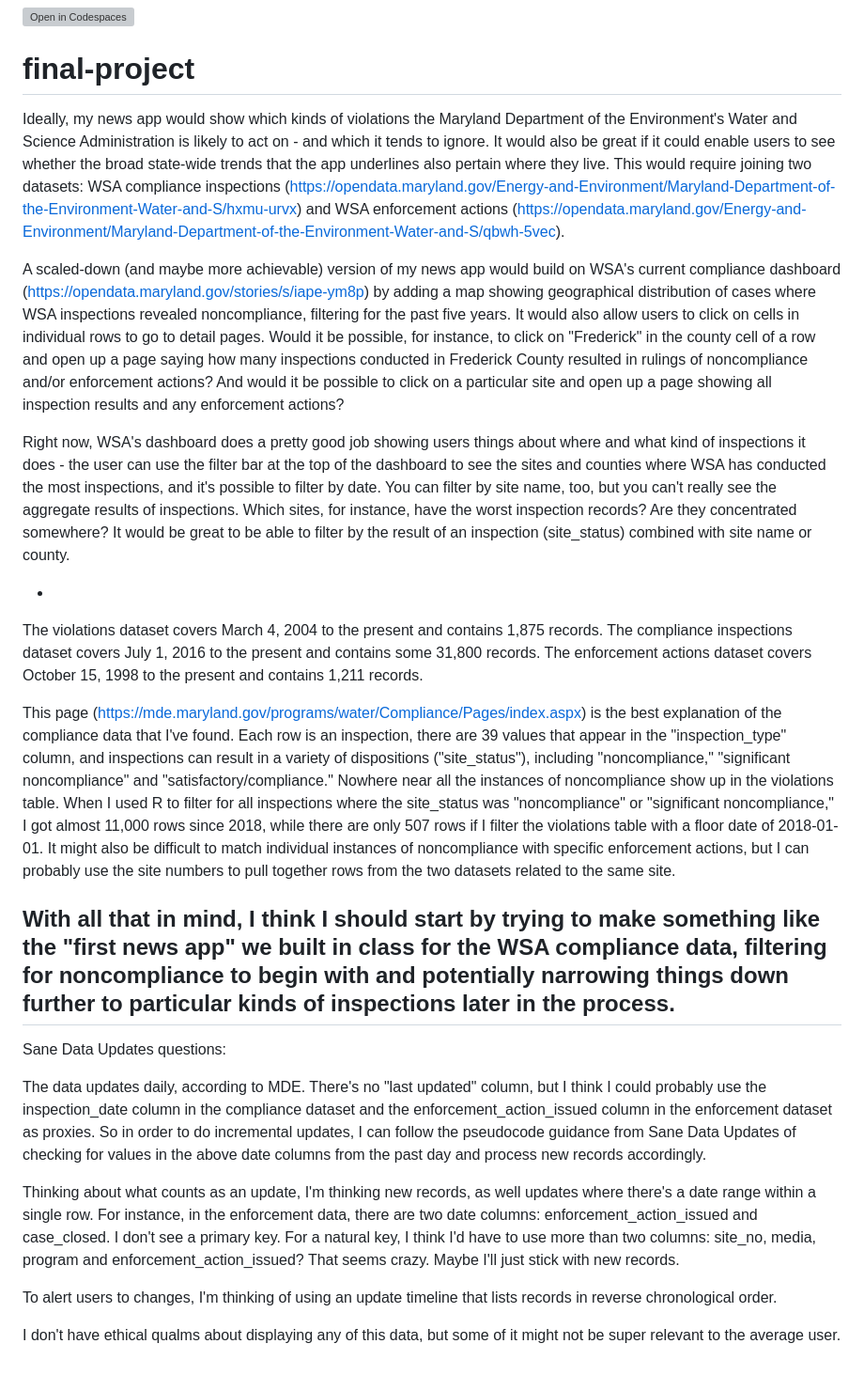
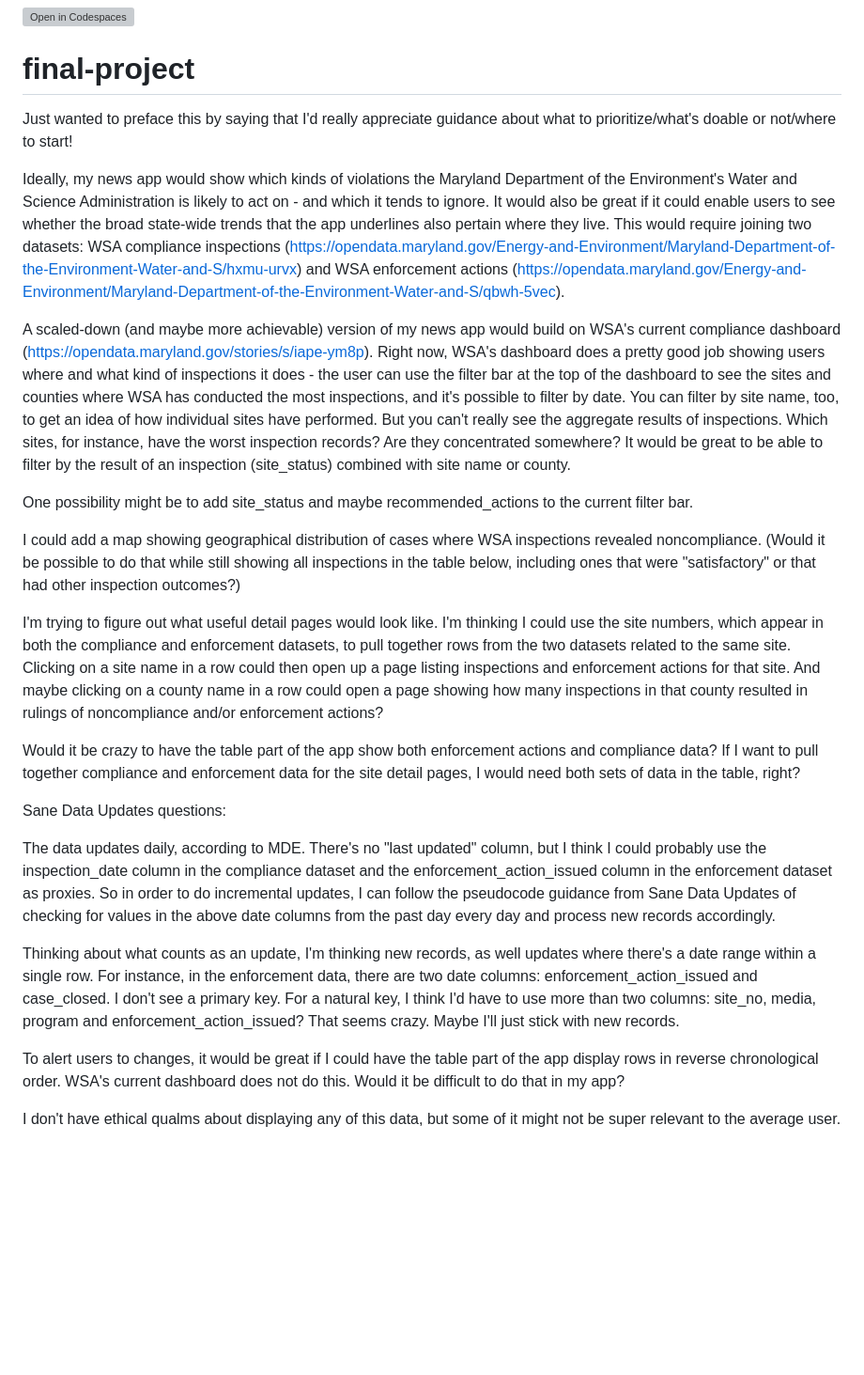
Before and after one commit to stephquinn/final-project-stephquinn, a Markdown page: README.md, the part around the change. Shown: that part at 94% size. Drawn GitHub-style; blank space fills up the shorter version; grey boxes are pictures that could not be loaded.

Commit message:
readme for first final project update

```diff
--- a/README.md
+++ b/README.md
@@ -1,25 +1,26 @@
 [![Open in Codespaces](https://classroom.github.com/assets/launch-codespace-7f7980b617ed060a017424585567c406b6ee15c891e84e1186181d67ecf80aa0.svg)](https://classroom.github.com/open-in-codespaces?assignment_repo_id=10834836)
 # final-project
 
+Just wanted to preface this by saying that I'd really appreciate guidance about what to prioritize/what's doable or not/where to start!
+
 Ideally, my news app would show which kinds of violations the Maryland Department of the Environment's Water and Science Administration is likely to act on - and which it tends to ignore. It would also be great if it could enable users to see whether the broad state-wide trends that the app underlines also pertain where they live. This would require joining two datasets: WSA compliance inspections (https://opendata.maryland.gov/Energy-and-Environment/Maryland-Department-of-the-Environment-Water-and-S/hxmu-urvx) and WSA enforcement actions (https://opendata.maryland.gov/Energy-and-Environment/Maryland-Department-of-the-Environment-Water-and-S/qbwh-5vec).
 
-A scaled-down (and maybe more achievable) version of my news app would build on WSA's current compliance dashboard (https://opendata.maryland.gov/stories/s/iape-ym8p) by adding a map showing geographical distribution of cases where WSA inspections revealed noncompliance, filtering for the past five years. It would also allow users to click on cells in individual rows to go to detail pages. Would it be possible, for instance, to click on "Frederick" in the county cell of a row and open up a page saying how many inspections conducted in Frederick County resulted in rulings of noncompliance and/or enforcement actions? And would it be possible to click on a particular site and open up a page showing all inspection results and any enforcement actions?
+A scaled-down (and maybe more achievable) version of my news app would build on WSA's current compliance dashboard (https://opendata.maryland.gov/stories/s/iape-ym8p). Right now, WSA's dashboard does a pretty good job showing users where and what kind of inspections it does - the user can use the filter bar at the top of the dashboard to see the sites and counties where WSA has conducted the most inspections, and it's possible to filter by date. You can filter by site name, too, to get an idea of how individual sites have performed. But you can't really see the aggregate results of inspections. Which sites, for instance, have the worst inspection records? Are they concentrated somewhere? It would be great to be able to filter by the result of an inspection (site_status) combined with site name or county.
 
-Right now, WSA's dashboard does a pretty good job showing users things about where and what kind of inspections it does - the user can use the filter bar at the top of the dashboard to see the sites and counties where WSA has conducted the most inspections, and it's possible to filter by date. You can filter by site name, too, but you can't really see the aggregate results of inspections. Which sites, for instance, have the worst inspection records? Are they concentrated somewhere? It would be great to be able to filter by the result of an inspection (site_status) combined with site name or county.
+One possibility might be to add site_status and maybe recommended_actions to the current filter bar.
 
--
-The violations dataset covers March 4, 2004 to the present and contains 1,875 records. The compliance inspections dataset covers July 1, 2016 to the present and contains some 31,800 records. The enforcement actions dataset covers October 15, 1998 to the present and contains 1,211 records.
+I could add a map showing geographical distribution of cases where WSA inspections revealed noncompliance. (Would it be possible to do that while still showing all inspections in the table below, including ones that were "satisfactory" or that had other inspection outcomes?)
 
-This page (https://mde.maryland.gov/programs/water/Compliance/Pages/index.aspx) is the best explanation of the compliance data that I've found. Each row is an inspection, there are 39 values that appear in the "inspection_type" column, and inspections can result in a variety of dispositions ("site_status"), including "noncompliance," "significant noncompliance" and "satisfactory/compliance." Nowhere near all the instances of noncompliance show up in the violations table. When I used R to filter for all inspections where the site_status was "noncompliance" or "significant noncompliance," I got almost 11,000 rows since 2018, while there are only 507 rows if I filter the violations table with a floor date of 2018-01-01. It might also be difficult to match individual instances of noncompliance with specific enforcement actions, but I can probably use the site numbers to pull together rows from the two datasets related to the same site.
+I'm trying to figure out what useful detail pages would look like. I'm thinking I could use the site numbers, which appear in both the compliance and enforcement datasets, to pull together rows from the two datasets related to the same site. Clicking on a site name in a row could then open up a page listing inspections and enforcement actions for that site. And maybe clicking on a county name in a row could open a page showing how many inspections in that county resulted in rulings of noncompliance and/or enforcement actions?
 
-With all that in mind, I think I should start by trying to make something like the "first news app" we built in class for the WSA compliance data, filtering for noncompliance to begin with and potentially narrowing things down further  to particular kinds of inspections later in the process.
--
+Would it be crazy to have the table part of the app show both enforcement actions and compliance data? If I want to pull together compliance and enforcement data for the site detail pages, I would need both sets of data in the table, right?
+
 Sane Data Updates questions:
 
-The data updates daily, according to MDE. There's no "last updated" column, but I think I could probably use the inspection_date column in the compliance dataset and the enforcement_action_issued column in the enforcement dataset as proxies. So in order to do incremental updates, I can follow the pseudocode guidance from Sane Data Updates of checking for values in the above date columns from the past day and process new records accordingly.
+The data updates daily, according to MDE. There's no "last updated" column, but I think I could probably use the inspection_date column in the compliance dataset and the enforcement_action_issued column in the enforcement dataset as proxies. So in order to do incremental updates, I can follow the pseudocode guidance from Sane Data Updates of checking for values in the above date columns from the past day every day and process new records accordingly.
 
 Thinking about what counts as an update, I'm thinking new records, as well updates where there's a date range within a single row. For instance, in the enforcement data, there are two date columns: enforcement_action_issued and case_closed. I don't see a primary key. For a natural key, I think I'd have to use more than two columns: site_no, media, program and enforcement_action_issued? That seems crazy. Maybe I'll just stick with new records.
 
-To alert users to changes, I'm thinking of using an update timeline that lists records in reverse chronological order.
+To alert users to changes, it would be great if I could have the table part of the app display rows in reverse chronological order. WSA's current dashboard does not do this. Would it be difficult to do that in my app?
 
 I don't have ethical qualms about displaying any of this data, but some of it might not be super relevant to the average user.
```
